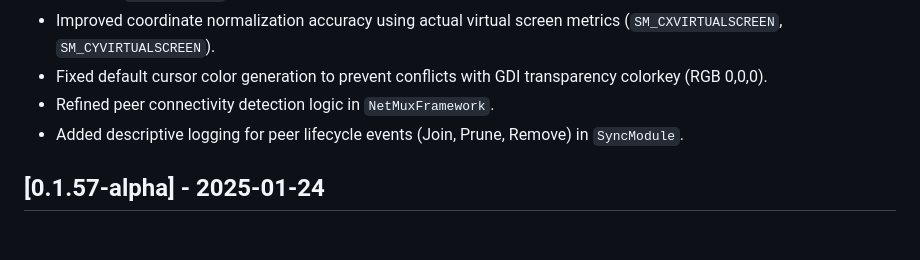
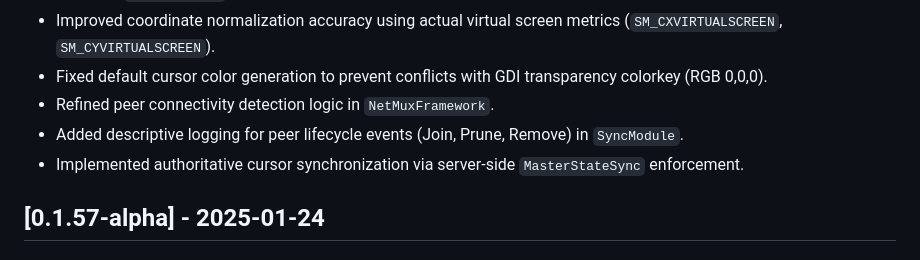
Before and after one commit to robertpelloni/multimousergy, a Markdown page: CHANGELOG.md, the part around the change. Rendered like a GitHub page.

Commit message:
feat: finalize multi-cursor synchronization and v0.1.58-alpha release
- Implemented server-authoritative alignment (MasterStateSync).
- Enabled continuous local cursor broadcasting for global visibility.
- Fixed D3D11 rendering scale and positioning (2.0x NDC multiplier).
- Enforced HWND_TOPMOST status for all overlay backends.
- Improved coordinate accuracy using virtual screen metrics.
- Added comprehensive sync consistency and multithreaded unit tests.
- Verified system stability with integration and performance suites.
- Synchronized all documentation, roadmap, and todo metadata.

Co-authored-by: robertpelloni <673434+robertpelloni@users.noreply.github.com>

```diff
--- a/CHANGELOG.md
+++ b/CHANGELOG.md
@@ -9,6 +9,7 @@
 - Fixed default cursor color generation to prevent conflicts with GDI transparency colorkey (RGB 0,0,0).
 - Refined peer connectivity detection logic in `NetMuxFramework`.
 - Added descriptive logging for peer lifecycle events (Join, Prune, Remove) in `SyncModule`.
+- Implemented authoritative cursor synchronization via server-side `MasterStateSync` enforcement.
 
 ## [0.1.57-alpha] - 2025-01-24
 ### Added
```
